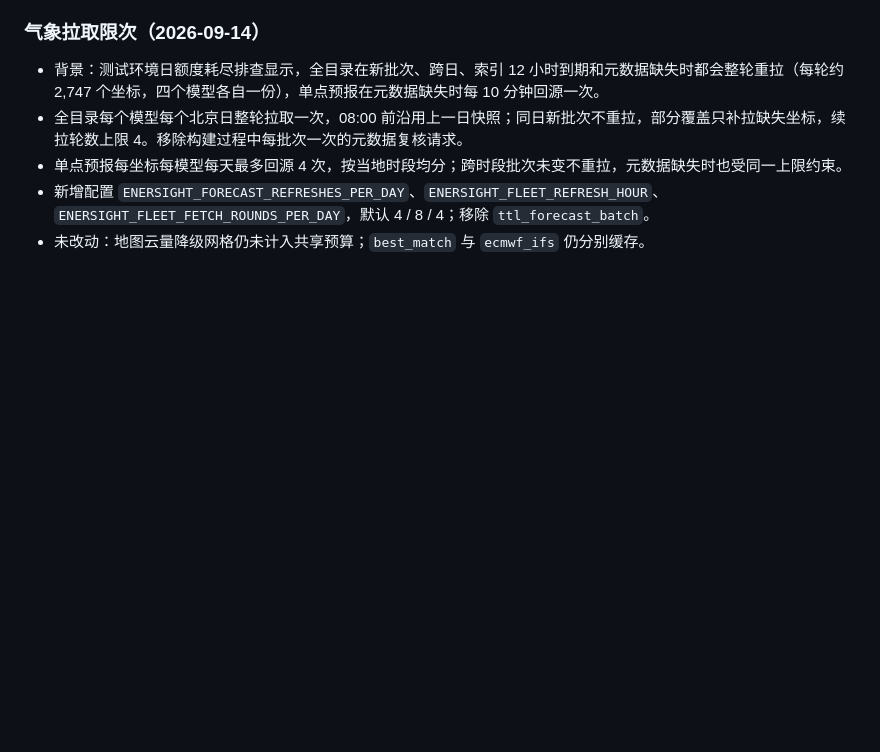
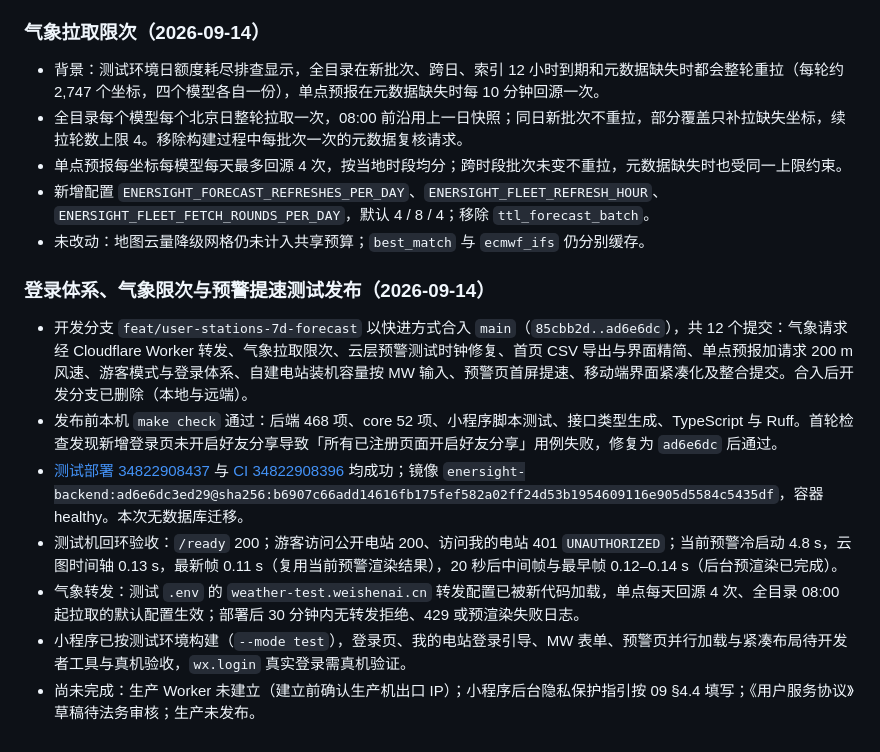
Before and after one commit to xiaoguo123456/EnerSight, a Markdown page: docs/10-deployment.md, the part around the change. Drawn GitHub-style; blank space fills up the shorter version.

Commit message:
记录登录体系、气象限次与预警提速的测试发布与验收结果
开发分支快进合入 main 并自动部署测试环境，补充提交范围、发布前检查、流水线与镜像摘要、
测试机回环验收数据、气象转发生效情况，以及生产发布前仍待完成的事项。

Co-Authored-By: Claude Opus 5 <noreply@anthropic.com>

```diff
--- a/docs/10-deployment.md
+++ b/docs/10-deployment.md
@@ -313,3 +313,13 @@ Nginx 直出需要同步 `deploy/gateway/docker-compose.yml` 和 `services/eners
 - 单点预报每坐标每模型每天最多回源 4 次，按当地时段均分；跨时段批次未变不重拉，元数据缺失时也受同一上限约束。
 - 新增配置 `ENERSIGHT_FORECAST_REFRESHES_PER_DAY`、`ENERSIGHT_FLEET_REFRESH_HOUR`、`ENERSIGHT_FLEET_FETCH_ROUNDS_PER_DAY`，默认 4 / 8 / 4；移除 `ttl_forecast_batch`。
 - 未改动：地图云量降级网格仍未计入共享预算；`best_match` 与 `ecmwf_ifs` 仍分别缓存。
+
+### 登录体系、气象限次与预警提速测试发布（2026-09-14）
+
+- 开发分支 `feat/user-stations-7d-forecast` 以快进方式合入 `main`（`85cbb2d..ad6e6dc`），共 12 个提交：气象请求经 Cloudflare Worker 转发、气象拉取限次、云层预警测试时钟修复、首页 CSV 导出与界面精简、单点预报加请求 200 m 风速、游客模式与登录体系、自建电站装机容量按 MW 输入、预警页首屏提速、移动端界面紧凑化及整合提交。合入后开发分支已删除（本地与远端）。
+- 发布前本机 `make check` 通过：后端 468 项、core 52 项、小程序脚本测试、接口类型生成、TypeScript 与 Ruff。首轮检查发现新增登录页未开启好友分享导致「所有已注册页面开启好友分享」用例失败，修复为 `ad6e6dc` 后通过。
+- [测试部署 34822908437](https://github.com/xiaoguo123456/EnerSight/actions/runs/34822908437) 与 [CI 34822908396](https://github.com/xiaoguo123456/EnerSight/actions/runs/34822908396) 均成功；镜像 `enersight-backend:ad6e6dc3ed29@sha256:b6907c66add14616fb175fef582a02ff24d53b1954609116e905d5584c5435df`，容器 healthy。本次无数据库迁移。
+- 测试机回环验收：`/ready` 200；游客访问公开电站 200、访问我的电站 401 `UNAUTHORIZED`；当前预警冷启动 4.8 s，云图时间轴 0.13 s，最新帧 0.11 s（复用当前预警渲染结果），20 秒后中间帧与最早帧 0.12–0.14 s（后台预渲染已完成）。
+- 气象转发：测试 `.env` 的 `weather-test.weishenai.cn` 转发配置已被新代码加载，单点每天回源 4 次、全目录 08:00 起拉取的默认配置生效；部署后 30 分钟内无转发拒绝、429 或预渲染失败日志。
+- 小程序已按测试环境构建（`--mode test`），登录页、我的电站登录引导、MW 表单、预警页并行加载与紧凑布局待开发者工具与真机验收，`wx.login` 真实登录需真机验证。
+- 尚未完成：生产 Worker 未建立（建立前确认生产机出口 IP）；小程序后台隐私保护指引按 09 §4.4 填写；《用户服务协议》草稿待法务审核；生产未发布。
```
